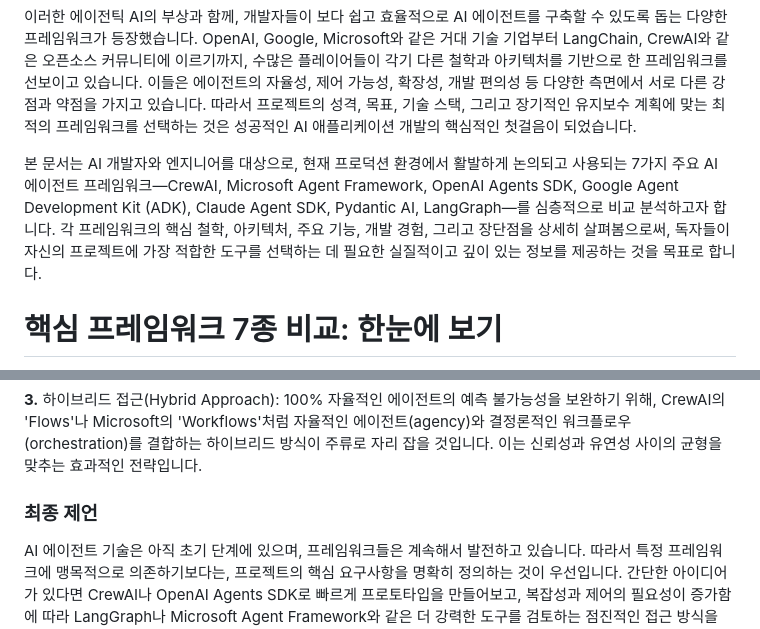
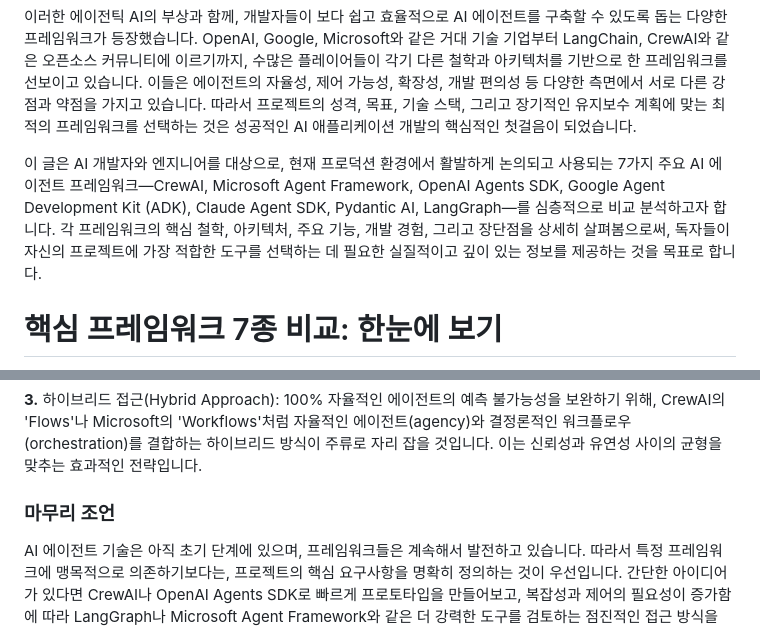
Before and after one commit to dongju93/blog, a Markdown page: posts/ai_agent_framework_guide.md, 2 parts joined by grey strips. GitHub-like rendering.

Commit message:
:pencil2: Fix typo

```diff
--- a/posts/ai_agent_framework_guide.md
+++ b/posts/ai_agent_framework_guide.md
@@ -38,7 +38,7 @@
 
 이러한 에이전틱 AI의 부상과 함께, 개발자들이 보다 쉽고 효율적으로 AI 에이전트를 구축할 수 있도록 돕는 다양한 프레임워크가 등장했습니다. OpenAI, Google, Microsoft와 같은 거대 기술 기업부터 LangChain, CrewAI와 같은 오픈소스 커뮤니티에 이르기까지, 수많은 플레이어들이 각기 다른 철학과 아키텍처를 기반으로 한 프레임워크를 선보이고 있습니다. 이들은 에이전트의 자율성, 제어 가능성, 확장성, 개발 편의성 등 다양한 측면에서 서로 다른 강점과 약점을 가지고 있습니다. 따라서 프로젝트의 성격, 목표, 기술 스택, 그리고 장기적인 유지보수 계획에 맞는 최적의 프레임워크를 선택하는 것은 성공적인 AI 애플리케이션 개발의 핵심적인 첫걸음이 되었습니다.
 
-본 문서는 AI 개발자와 엔지니어를 대상으로, 현재 프로덕션 환경에서 활발하게 논의되고 사용되는 7가지 주요 AI 에이전트 프레임워크—CrewAI, Microsoft Agent Framework, OpenAI Agents SDK, Google Agent Development Kit (ADK), Claude Agent SDK, Pydantic AI, LangGraph—를 심층적으로 비교 분석하고자 합니다. 각 프레임워크의 핵심 철학, 아키텍처, 주요 기능, 개발 경험, 그리고 장단점을 상세히 살펴봄으로써, 독자들이 자신의 프로젝트에 가장 적합한 도구를 선택하는 데 필요한 실질적이고 깊이 있는 정보를 제공하는 것을 목표로 합니다.
+이 글은 AI 개발자와 엔지니어를 대상으로, 현재 프로덕션 환경에서 활발하게 논의되고 사용되는 7가지 주요 AI 에이전트 프레임워크—CrewAI, Microsoft Agent Framework, OpenAI Agents SDK, Google Agent Development Kit (ADK), Claude Agent SDK, Pydantic AI, LangGraph—를 심층적으로 비교 분석하고자 합니다. 각 프레임워크의 핵심 철학, 아키텍처, 주요 기능, 개발 경험, 그리고 장단점을 상세히 살펴봄으로써, 독자들이 자신의 프로젝트에 가장 적합한 도구를 선택하는 데 필요한 실질적이고 깊이 있는 정보를 제공하는 것을 목표로 합니다.
 
 # 핵심 프레임워크 7종 비교: 한눈에 보기
 
@@ -430,7 +430,7 @@ AI 에이전트 프레임워크 생태계는 매우 빠르게 진화하고 있
 
 **3.** 하이브리드 접근(Hybrid Approach): 100% 자율적인 에이전트의 예측 불가능성을 보완하기 위해, CrewAI의 'Flows'나 Microsoft의 'Workflows'처럼 자율적인 에이전트(agency)와 결정론적인 워크플로우(orchestration)를 결합하는 하이브리드 방식이 주류로 자리 잡을 것입니다. 이는 신뢰성과 유연성 사이의 균형을 맞추는 효과적인 전략입니다.
 
-### 최종 제언
+### 마무리 조언
 
 AI 에이전트 기술은 아직 초기 단계에 있으며, 프레임워크들은 계속해서 발전하고 있습니다. 따라서 특정 프레임워크에 맹목적으로 의존하기보다는, 프로젝트의 핵심 요구사항을 명확히 정의하는 것이 우선입니다. 간단한 아이디어가 있다면 CrewAI나 OpenAI Agents SDK로 빠르게 프로토타입을 만들어보고, 복잡성과 제어의 필요성이 증가함에 따라 LangGraph나 Microsoft Agent Framework와 같은 더 강력한 도구를 검토하는 점진적인 접근 방식을 추천합니다. 결국, 다양한 도구를 직접 사용해보며 그 철학과 장단점을 체감하는 것이 실패를 줄이고 성공적인 AI 에이전트를 구축하는 가장 확실한 길일 것입니다.
 
```
